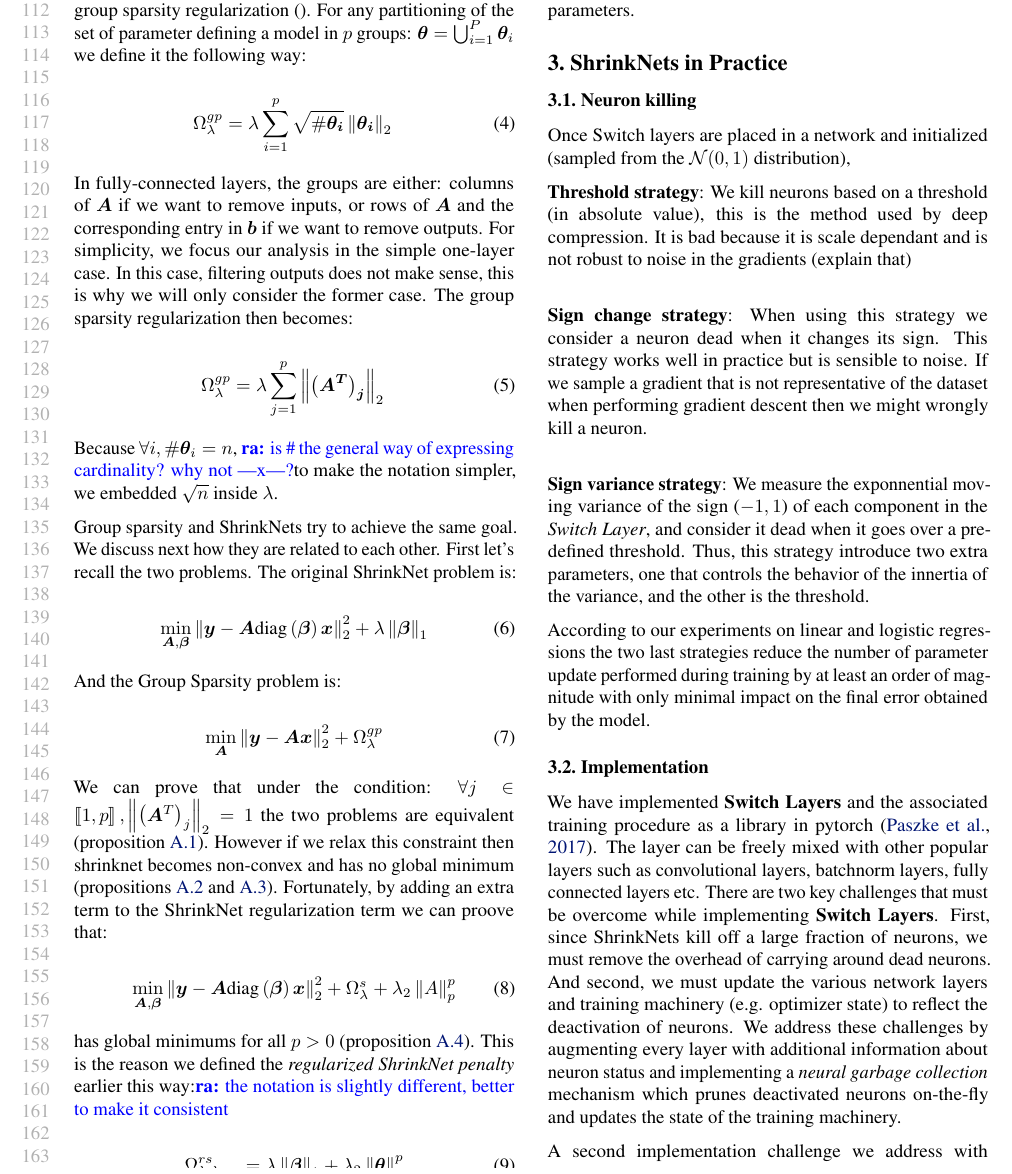
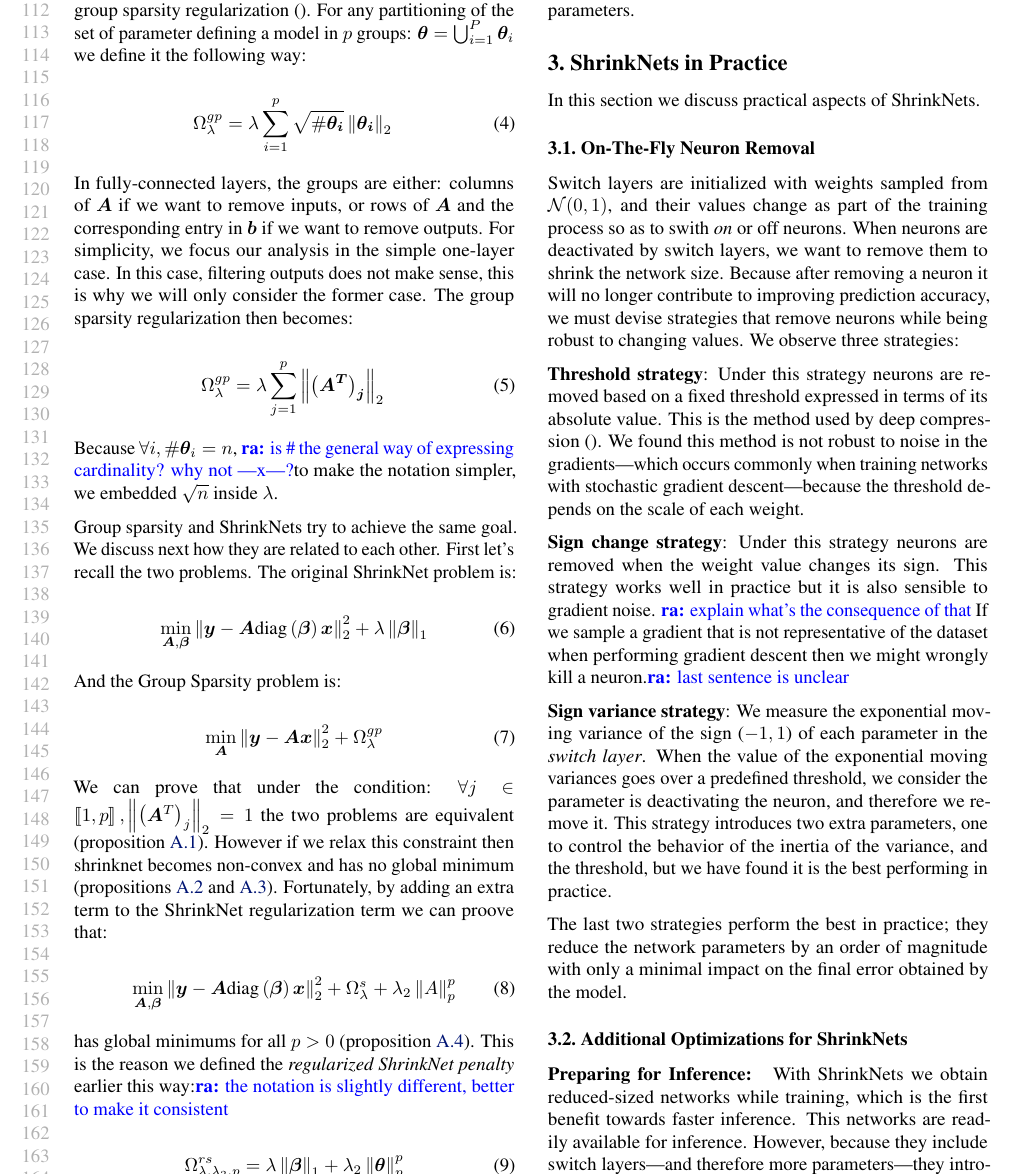
Before and after one commit to mitdbg/fastdeepnets, a LaTeX paper (paper/ICML/paper.tex, which reads paper/ICML/impl.tex): part of page 3 of 11, cut so that both start at the same text. Compiled offline with pdfLaTeX.

Commit message:
finished pass on s3

```diff
--- a/paper/ICML/impl.tex
+++ b/paper/ICML/impl.tex
@@ -1,50 +1,59 @@
 \section{ShrinkNets in Practice}
 
-\subsection{Neuron killing}
+In this section we discuss practical aspects of ShrinkNets.
+
+%The previous section described the switch layers, which deactivate neurons
+%on-the-fly. To benefit from ShrinkNets in practice, we must overcome two
+%challenges. First, to effectively reduce the network size we must remove the
+%deactivated neurons. Since removed neurons will no longer contribute to
+%improving prediction accuracy, we must be confident when removing them. Second,
+%for inference, we must remove the switch layers from the network. We describe
+%our solution for both challenges in this section.
+
+\subsection{On-The-Fly Neuron Removal}
 \label{neuron_killing}
-Once Switch layers are placed in a network and
-initialized (sampled from the $\mathcal{N}(0, 1)$ distribution),
 
-\textbf{Threshold strategy}:  We kill neurons based on a threshold (in absolute
-value), this is the method used by deep compression. It is bad because it is
-scale dependant and is not robust to noise in the gradients (explain that) \\
+Switch layers are initialized with weights sampled from $\mathcal{N}(0,1)$, and
+their values change as part of the training process so as to swith \emph{on} or
+{off} neurons. When neurons are deactivated by switch layers, we want to remove
+them to shrink the network size. Because after removing a neuron it will no
+longer contribute to improving prediction accuracy, we must devise strategies
+that remove neurons while being robust to changing values. We observe three
+strategies:
 
-\textbf{Sign change strategy}:  When using this strategy we consider a neuron
-dead when it changes its sign. This strategy works well in practice but is
-sensible to noise. If we sample a gradient that is not representative of the
-dataset when performing gradient descent then we might wrongly kill a neuron. \\
+\textbf{Threshold strategy}: Under this strategy neurons are removed based on a
+fixed threshold expressed in terms of its absolute value. This is the method
+used by deep compression \cite{}. We found this method is not robust to noise in
+the gradients---which occurs commonly when training networks with stochastic
+gradient descent---because the threshold depends on the scale of each weight.
 
-\textbf{Sign variance strategy}: We measure the exponnential moving variance of
-the sign ($-1, 1$) of each component in the \textit{Switch Layer}, and consider
-it dead when it goes over a predefined threshold. Thus, this strategy introduce
-two extra parameters, one that controls the behavior of the innertia of the
-variance, and the other is the threshold.
+\textbf{Sign change strategy}: Under this strategy neurons are removed when the
+weight value changes its sign. This strategy works well in practice but it is
+also sensible to gradient noise. \ra{explain what's the consequence of that} If
+we sample a gradient that is not representative of the dataset when performing
+gradient descent then we might wrongly kill a neuron.\ra{last sentence is
+unclear}
 
-According to our experiments on linear and logistic regressions the
-two last strategies reduce the number of parameter update performed during
-training by at least an order of magnitude with only minimal impact on the final
+\textbf{Sign variance strategy}: We measure the exponential moving variance of
+the sign ($-1, 1$) of each parameter in the \textit{switch layer}. When the
+value of the exponential moving variances goes over a predefined threshold, we
+consider the parameter is deactivating the neuron, and therefore we remove it.
+This strategy introduces two extra parameters, one to control the behavior of
+the inertia of the variance, and the threshold, but we have found it is the
+best performing in practice.
+
+The last two strategies perform the best in practice; they reduce the network
+parameters by an order of magnitude with only a minimal impact on the final
 error obtained by the model.
 
-\subsection{Implementation}
+%According to our experiments on linear and logistic regressions the
+%two last strategies reduce the number of parameter update performed during
+%training by at least an order of magnitude with only minimal impact on the final
+%error obtained by the model.
 
-We have implemented \textbf{Switch Layers} and the associated training procedure
-as a library in pytorch~\cite{paszke2017automatic}.
-The layer can be freely mixed with other popular layers such as convolutional
-layers, batchnorm layers, fully connected layers etc.
-There are two key challenges that must be overcome while implementing
-\textbf{Switch Layers}.
-First, since ShrinkNets kill off a large fraction of neurons, we must remove the
-overhead of carrying around dead neurons.
-And second, we must update the various network layers and training machinery (e.g.
-optimizer state) to reflect the deactivation of neurons.
-We address these challenges by augmenting every layer with additional information
-about neuron status and implementing a \emph{neural garbage collection}
-mechanism which prunes deactivated neurons on-the-fly and updates the state of
-the training machinery.
-% We do so by augmenting every layer with additional information such as what
-% neurons have been deactivated.
-% The layer then updates its size accordingly and this change is then propagated
-% to other parts of the training machinery including the optimizer which must
-% know the sizes of parameters.
+\subsection{Additional Optimizations for ShrinkNets}
 
-A second implementation challenge we address with ShrinkNets is the potentially
+\noindent\textbf{Preparing for Inference: } With ShrinkNets we obtain
+reduced-sized networks while training, which is the first benefit towards faster
+inference. This networks are readily available for inference. However, because
+they include switch layers---and therefore more parameters---they introduce
```
Also changed, not shown: paper/ICML/impl.tex (121 more changed lines).
